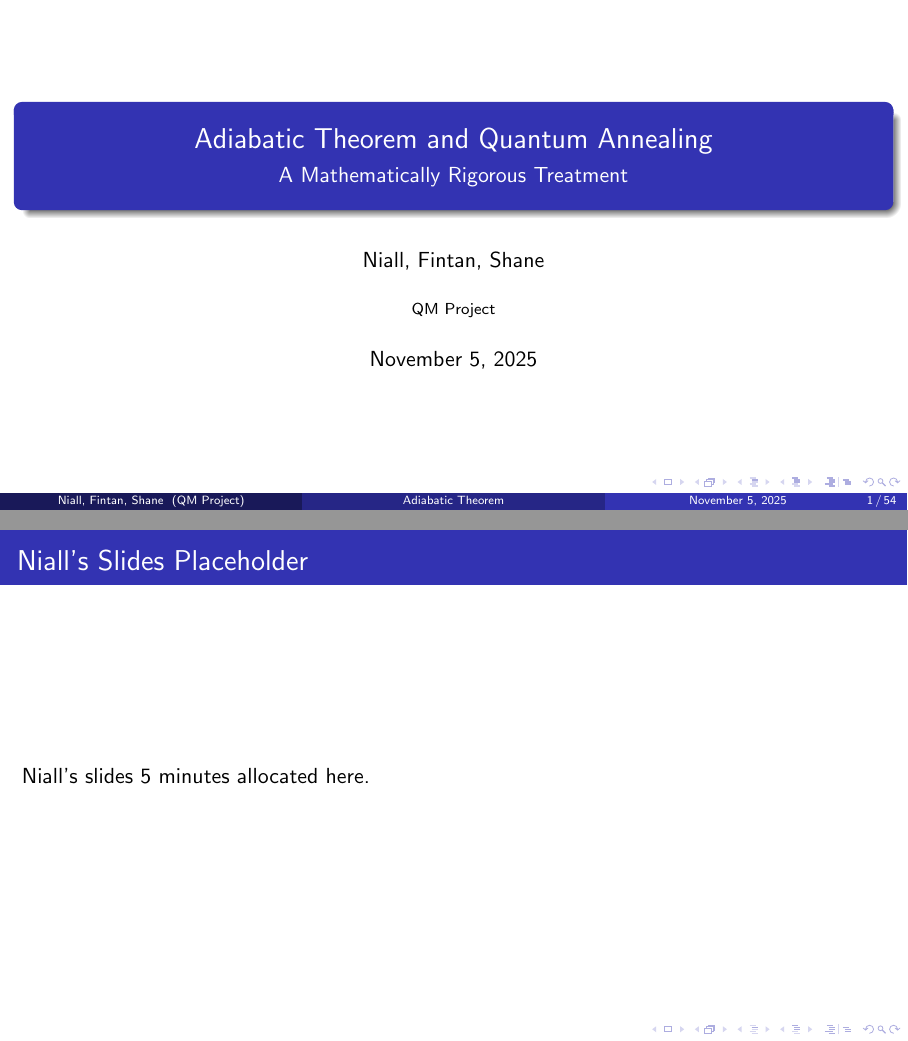
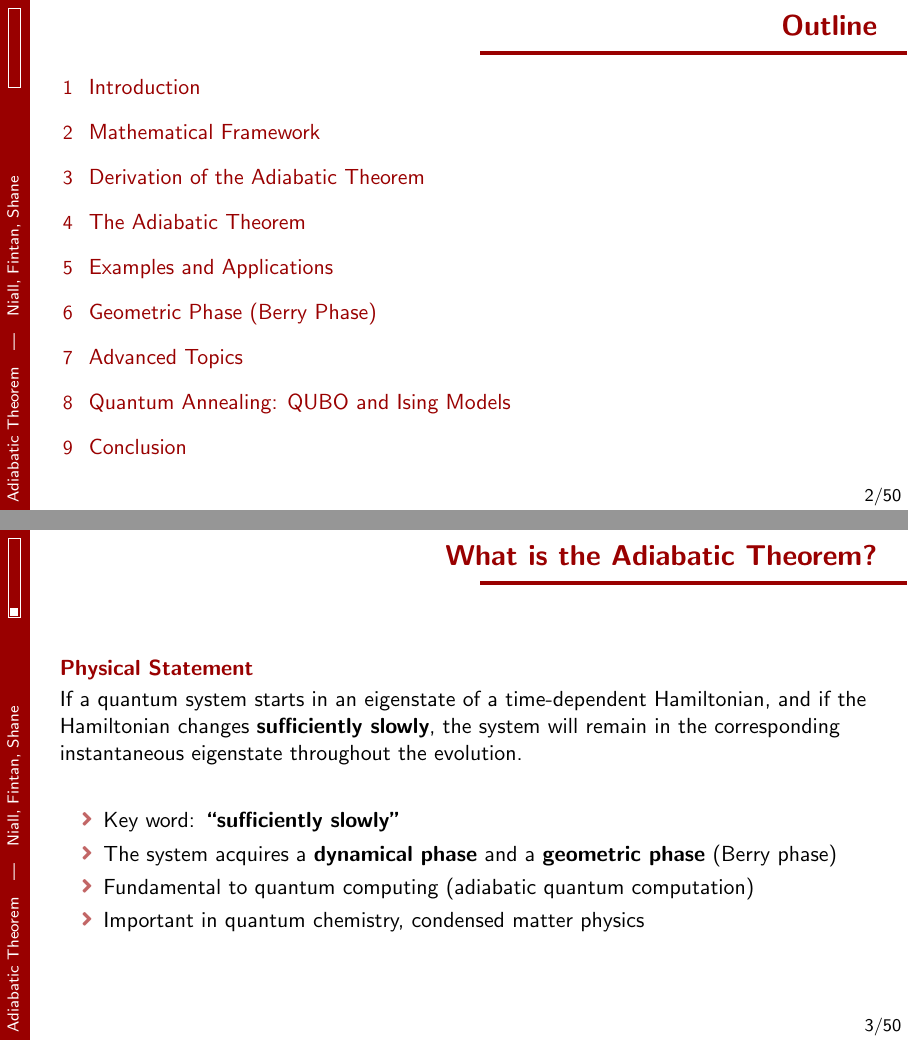
Before and after one commit to NiallCarbery/Adiabatic-Theorem, LaTeX slides (main.tex): pages 1 and 3 of 54 before the commit and pages 2 and 3 of 53 after it, joined at a grey line. Compiled offline with pdfLaTeX.

Commit message:
Style Change

```diff
--- a/main.tex
+++ b/main.tex
@@ -1,6 +1,5 @@
 \documentclass[aspectratio=169]{beamer}
-\usetheme{Madrid}
-\usecolortheme{default}
+\usetheme{Amurmaple}
 
 % Packages
 \usepackage{amsmath}
@@ -16,35 +15,26 @@
 \subtitle{A Mathematically Rigorous Treatment}
 \author{Niall, Fintan, Shane}
 \date{\today}
-\institute{QM Project}
+\institute{Applied Quantum Mechanics}
 
 % Custom commands
 \newcommand{\Hhat}{\hat{H}}
 \newcommand{\psiket}{\ket{\psi}}
 \newcommand{\dt}{\frac{d}{dt}}
 
-% Default: no footline
-
-
 \begin{document}
 
 % Title Slide
 \begin{frame}
-    	\titlepage
+    \titlepage
 \end{frame}
 
 % Table of Contents
 \begin{frame}{Outline}
-    	\tableofcontents
+    \tableofcontents
 \end{frame}
 
-% Niall's Slides
-\setbeamertemplate{footline}{}
-\begin{frame}{Niall's Slides Placeholder}
-    Niall's slides 5 minutes allocated here.
-\end{frame}
-
-
+% Introduction
 \section{Introduction}
 
 \begin{frame}{What is the Adiabatic Theorem?}
```
Also changed, not shown: main.tex (12 more changed lines).
